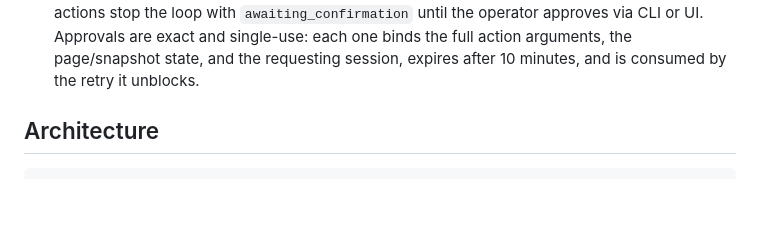
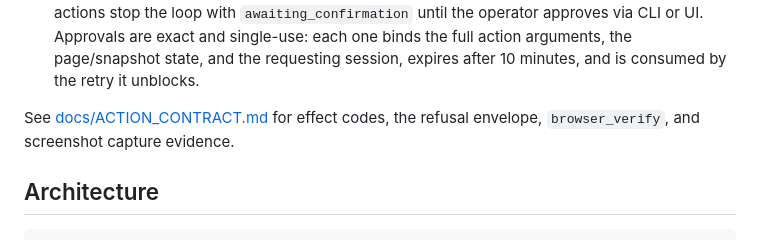
Before and after one commit to chinmayshastry05-cpu/agentic-browser-bridge, a Markdown page: README.md, the part around the change. GitHub-like rendering; blank space fills up the shorter version.

Commit message:
cua ports: README.md

```diff
--- a/README.md
+++ b/README.md
@@ -39,6 +39,8 @@ An agent can't click what it can't see. This bridge gives it eyes and hands:
   Approvals are exact and single-use: each one binds the full action
   arguments, the page/snapshot state, and the requesting session, expires
   after 10 minutes, and is consumed by the retry it unblocks.
+
+See [docs/ACTION_CONTRACT.md](docs/ACTION_CONTRACT.md) for effect codes, the refusal envelope, `browser_verify`, and screenshot capture evidence.
 
 ## Architecture
 
```
